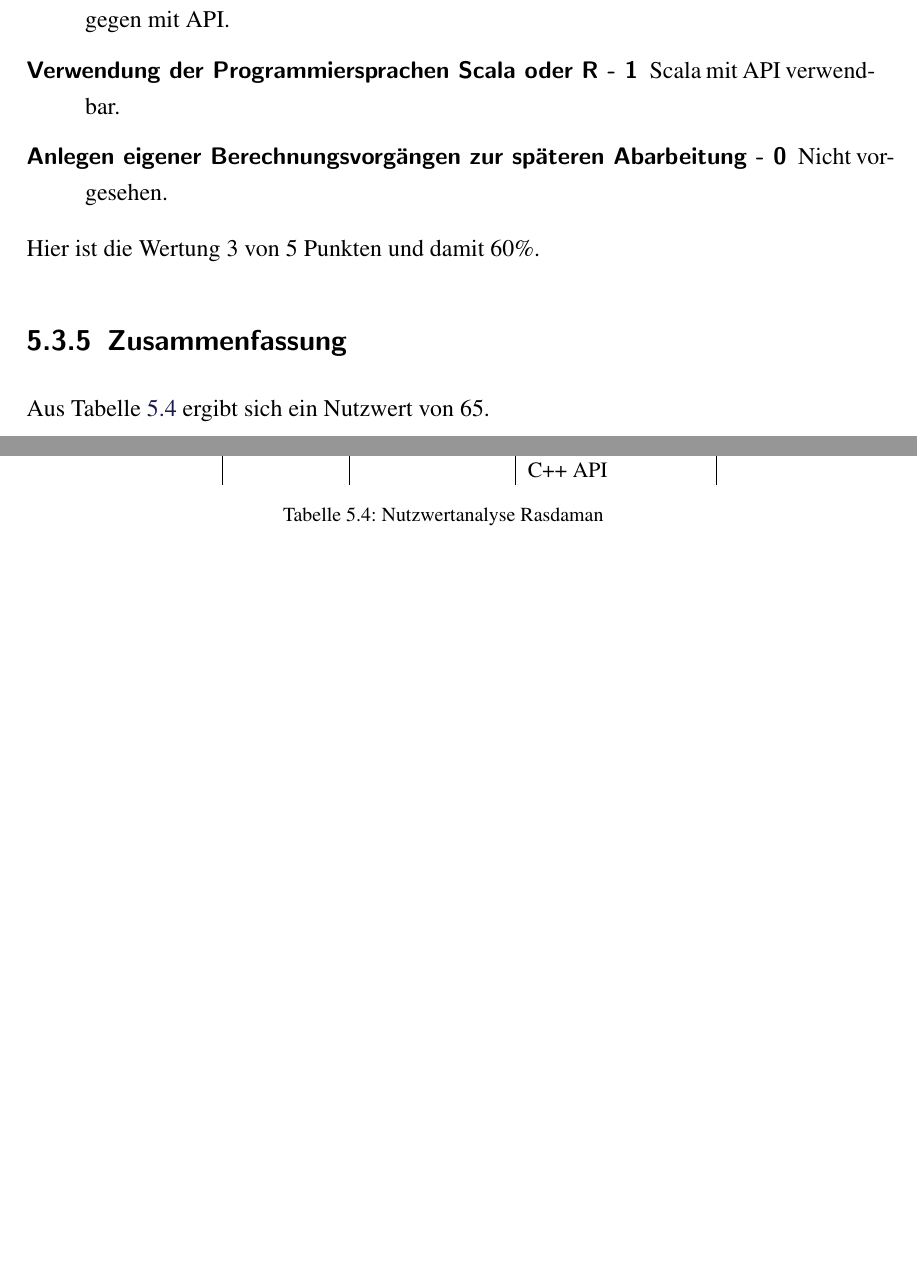
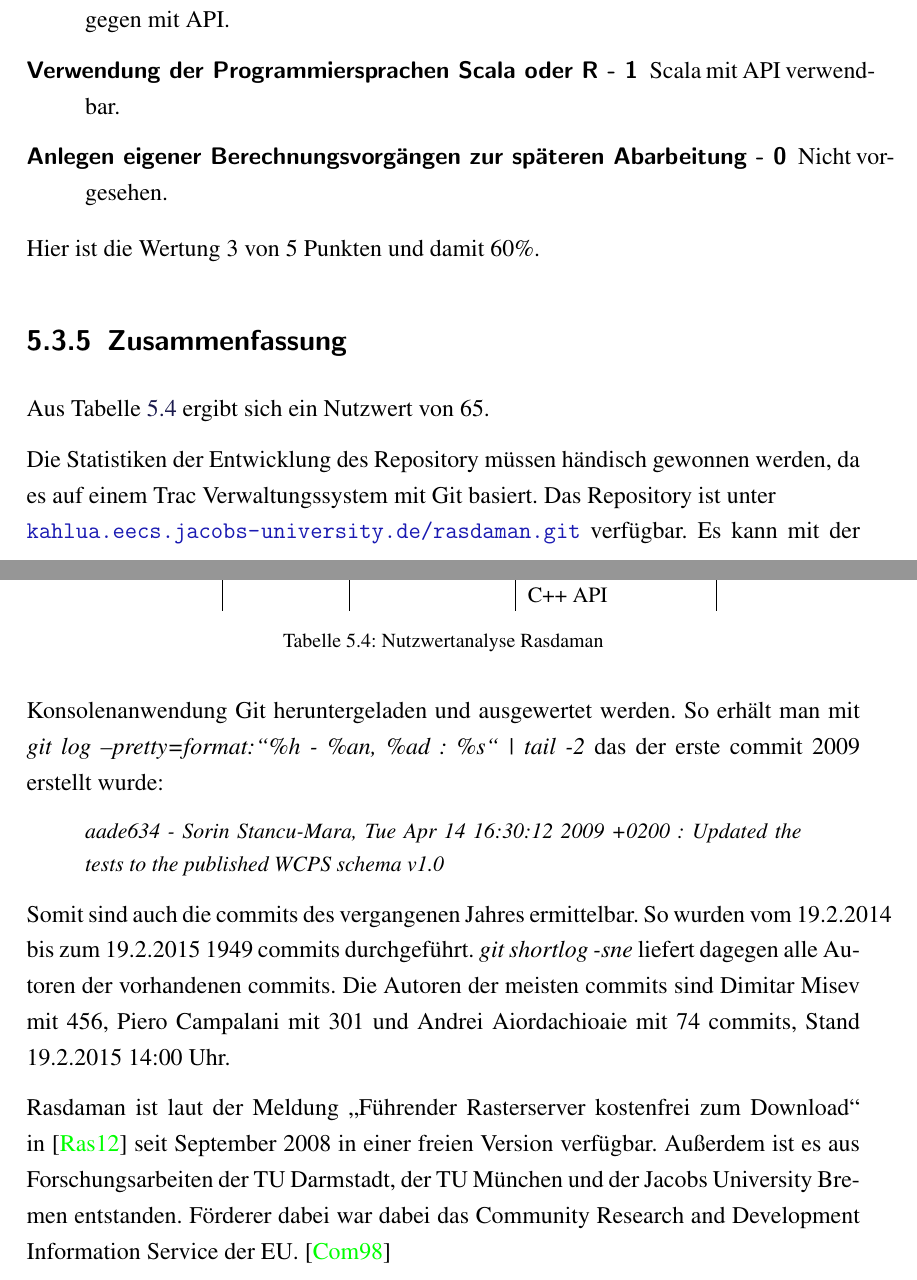
Before and after one commit to TBoonX/masterthesis, a LaTeX thesis (Thesis.tex, which reads Inhalt/Kapitel/Gegenueberstellung.tex, Literatur/Literatur.bib): two parts of pages 65 and 66 of 75, joined at a grey line, cut so that both start at the same text, the shorter picture padded with empty space. The pictures show the PDF file Thesis.pdf that the author committed with the source.

Commit message:
5.3.5 begonnen. Literatur: Autoren überarbeitet

```diff
--- a/Inhalt/Kapitel/Gegenueberstellung.tex
+++ b/Inhalt/Kapitel/Gegenueberstellung.tex
@@ -283,3 +283,19 @@ Modifizierbarkeit & 3 & 60 & einfache Java und C++ API & 9 \\
 \label{table:nutzwertanalyse-rasdaman}
 \end{table}
 Aus Tabelle \ref{table:nutzwertanalyse-rasdaman} ergibt sich ein Nutzwert von 65.
+
+Die Statistiken der Entwicklung des Repository müssen händisch gewonnen werden, da es auf einem Trac Verwaltungssystem mit Git basiert.
+Das Repository ist unter\\\url{kahlua.eecs.jacobs-university.de/rasdaman.git} verfügbar.
+Es kann mit der Konsolenanwendung Git heruntergeladen und ausgewertet werden.
+So erhält man mit \textit{git log --pretty=format:\grqq \%h - \%an, \%ad : \%s\grqq\ | tail -2} das der erste commit 2009 erstellt wurde:
+\begin{quote}
+aade634 - Sorin Stancu-Mara, Tue Apr 14 16:30:12 2009 +0200 : Updated the tests to the published WCPS schema v1.0
+\end{quote}
+Somit sind auch die commits des vergangenen Jahres ermittelbar.
+So wurden vom 19.2.2014 bis zum 19.2.2015 1949 commits durchgeführt.
+\textit{git shortlog -sne} liefert dagegen alle Autoren der vorhandenen commits.
+Die Autoren der meisten commits sind Dimitar Misev mit 456, Piero Campalani mit 301 und Andrei Aiordachioaie mit 74 commits, Stand 19.2.2015 14:00 Uhr.
+
+Rasdaman ist laut der Meldung \glqq Führender Rasterserver kostenfrei zum Download\grqq\ in \cite{website:rasdaman-newsarchive} seit September 2008 in einer freien Version verfügbar.
+Außerdem ist es aus Forschungsarbeiten der TU Darmstadt, der TU München und der Jacobs University Bremen entstanden.
+Förderer dabei war dabei das Community Research and Development Information Service der EU. \cite{website:rasdaman-cordis}
--- a/Literatur/Literatur.bib
+++ b/Literatur/Literatur.bib
@@ -814,3 +814,8 @@ crossref = {https://katalog.ub.uni-leipzig.de/Record/0006404501}
       url = "http://rasdaman.org/browser/manuals_and_examples/manuals/doc-guides/inst-guide.pdf",
       note = "abgerufen am 19.2.2015"
 },
+
+@misc{website:rasdaman-newsarchive,
+      author = "Rasdaman",
+      title = "News-Archiv",
+      month = "2",
@@ -816,0 +828,3 @@ crossref = {https://katalog.ub.uni-leipzig.de/Record/0006404501}
+      author = {{Community Research and Development Information Service}},
+      title = "RASDAMAN Report Summary",
+      month = "7",
```
Also changed, not shown: Thesis.pdf, Literatur/Literatur.bib (28 more changed lines).
